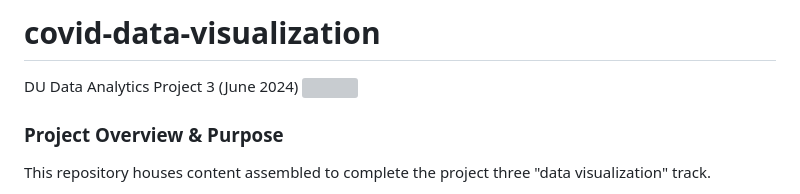
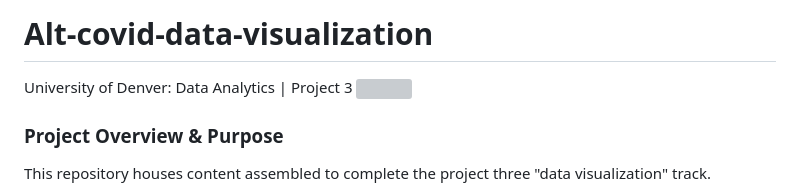
Before and after one commit to andrewjmack/covid-data-visualization, a Markdown page: README.md, the part around the change printed below. GitHub-like rendering; grey boxes are pictures that could not be loaded.

```diff
--- a/README.md
+++ b/README.md
@@ -1,5 +1,6 @@
-# covid-data-visualization
-DU Data Analytics Project 3 (June 2024)
+Alt-covid-data-visualization
+======
+University of Denver: Data Analytics  |  Project 3
 <img src="https://capsule-render.vercel.app/api?type=waving&color=BDBDC8&height=150&section=header" />
 
 ### Project Overview & Purpose
```
Also changed, not shown: other parts of README.md (+1 -3 lines).
